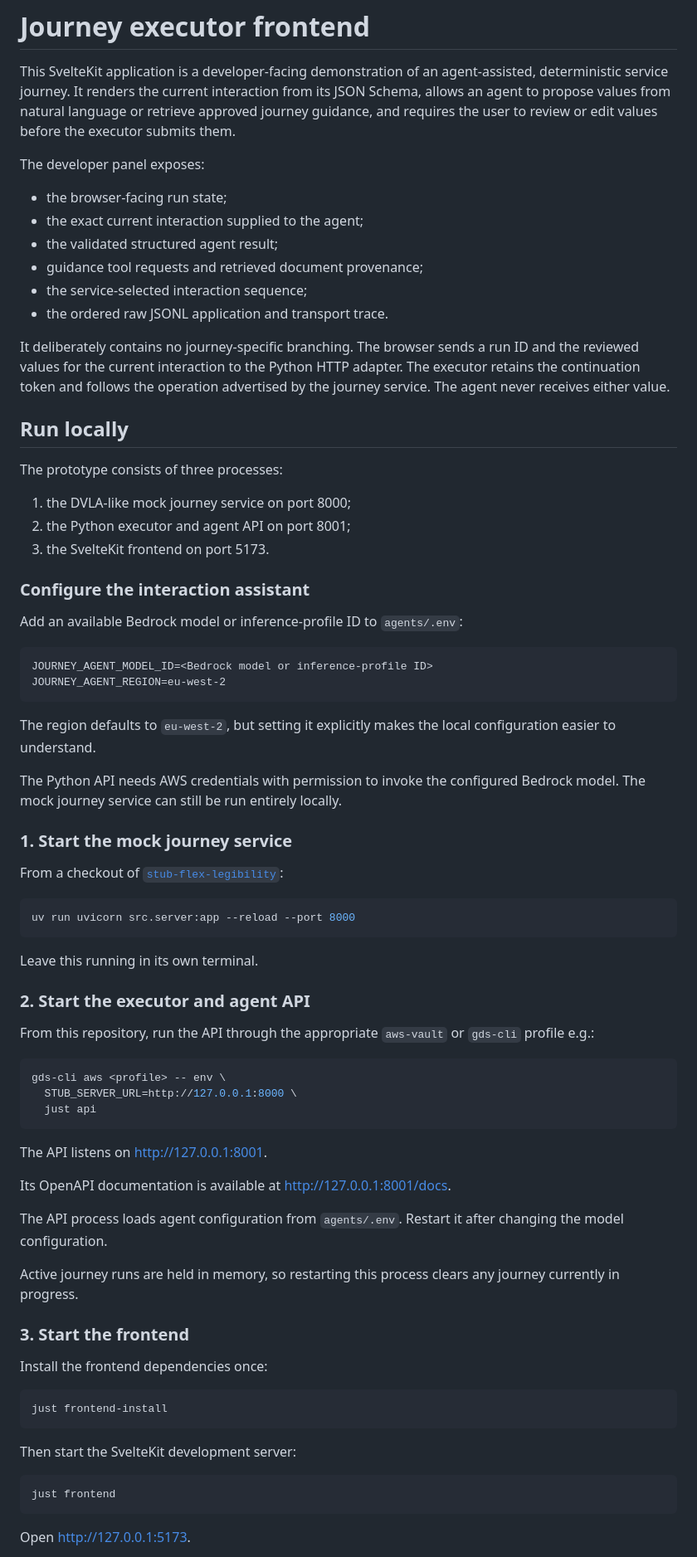
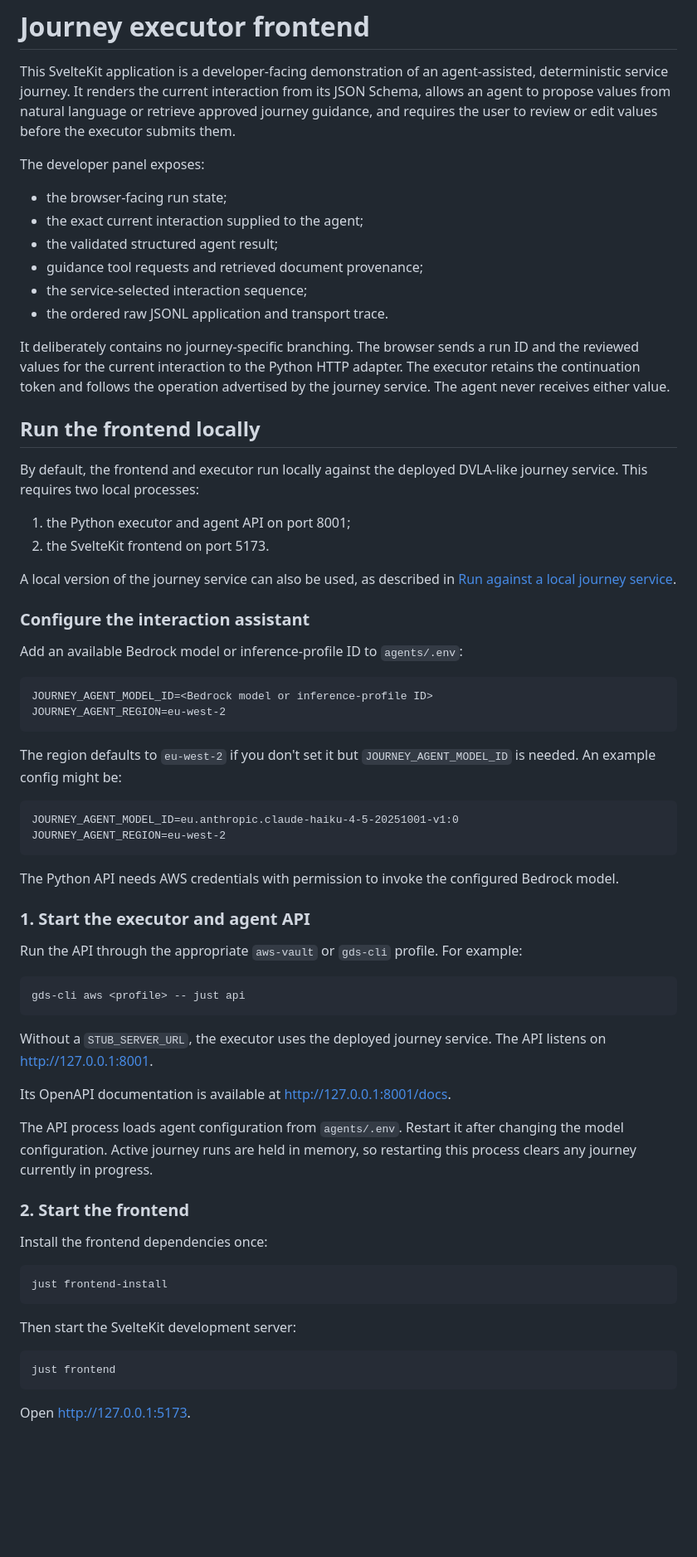
Before and after one commit to govuk-once/govuk-agentic-legibility, a Markdown page: frontend/README.md, the part around one of its changes. Shown at 83% size. GitHub-like rendering; blank space fills up the shorter version.

Commit message:
chore: updated README

````diff
--- a/frontend/README.md
+++ b/frontend/README.md
@@ -8,24 +8,28 @@ them.
 
 The developer panel exposes:
 
-- the browser-facing run state;
-- the exact current interaction supplied to the agent;
-- the validated structured agent result;
-- guidance tool requests and retrieved document provenance;
-- the service-selected interaction sequence;
-- the ordered raw JSONL application and transport trace.
+* the browser-facing run state;
+* the exact current interaction supplied to the agent;
+* the validated structured agent result;
+* guidance tool requests and retrieved document provenance;
+* the service-selected interaction sequence;
+* the ordered raw JSONL application and transport trace.
 
 It deliberately contains no journey-specific branching. The browser sends a run ID and
 the reviewed values for the current interaction to the Python HTTP adapter. The executor
 retains the continuation token and follows the operation advertised by the journey
 service. The agent never receives either value.
 
-## Run locally
-The prototype consists of three processes:
+## Run the frontend locally
 
-1. the DVLA-like mock journey service on port 8000;
-2. the Python executor and agent API on port 8001;
-3. the SvelteKit frontend on port 5173.
+By default, the frontend and executor run locally against the deployed DVLA-like journey
+service. This requires two local processes:
+
+1. the Python executor and agent API on port 8001;
+2. the SvelteKit frontend on port 5173.
+
+A local version of the journey service can also be used, as described in
+[Run against a local journey service](#run-against-a-local-journey-service).
 
 ### Configure the interaction assistant
 
@@ -36,45 +40,34 @@ JOURNEY_AGENT_MODEL_ID=<Bedrock model or inference-profile ID>
 JOURNEY_AGENT_REGION=eu-west-2
 ```
 
-The region defaults to `eu-west-2`, but setting it explicitly makes the local
-configuration easier to understand.
+The region defaults to `eu-west-2` if you don't set it but `JOURNEY_AGENT_MODEL_ID` is needed. An example config might be:
 
-The Python API needs AWS credentials with permission to invoke the configured
-Bedrock model. The mock journey service can still be run entirely locally.
+```dotenv
+JOURNEY_AGENT_MODEL_ID=eu.anthropic.claude-haiku-4-5-20251001-v1:0
+JOURNEY_AGENT_REGION=eu-west-2
+```
 
-### 1. Start the mock journey service
+The Python API needs AWS credentials with permission to invoke the configured Bedrock
+model.
 
-From a checkout of
-[`stub-flex-legibility`](https://github.com/govuk-once/stub-flex-legibility):
+### 1. Start the executor and agent API
+
+Run the API through the appropriate `aws-vault` or `gds-cli` profile. For example:
 
 ```bash
-uv run uvicorn src.server:app --reload --port 8000
+gds-cli aws <profile> -- just api
 ```
 
-Leave this running in its own terminal.
-
-### 2. Start the executor and agent API
-
-From this repository, run the API through the appropriate `aws-vault` or `gds-cli` profile e.g.:
-
-```bash
-gds-cli aws <profile> -- env \
-  STUB_SERVER_URL=http://127.0.0.1:8000 \
-  just api
-```
-
-The API listens on [http://127.0.0.1:8001](http://127.0.0.1:8001).
+Without a `STUB_SERVER_URL`, the executor uses the deployed journey service. The API listens on http://127.0.0.1:8001.
 
 Its OpenAPI documentation is available at
-[http://127.0.0.1:8001/docs](http://127.0.0.1:8001/docs).
+http://127.0.0.1:8001/docs.
 
 The API process loads agent configuration from `agents/.env`. Restart it after
-changing the model configuration.
-
-Active journey runs are held in memory, so restarting this process clears any
+changing the model configuration. Active journey runs are held in memory, so restarting this process clears any
 journey currently in progress.
 
-### 3. Start the frontend
+### 2. Start the frontend
 
 Install the frontend dependencies once:
 
@@ -88,5 +81,5 @@ Then start the SvelteKit development server:
 just frontend
 ```
 
-Open [http://127.0.0.1:5173](http://127.0.0.1:5173).
+Open http://127.0.0.1:5173.
 
````
Also changed, not shown: other parts of frontend/README.md (+61 -33 lines).
